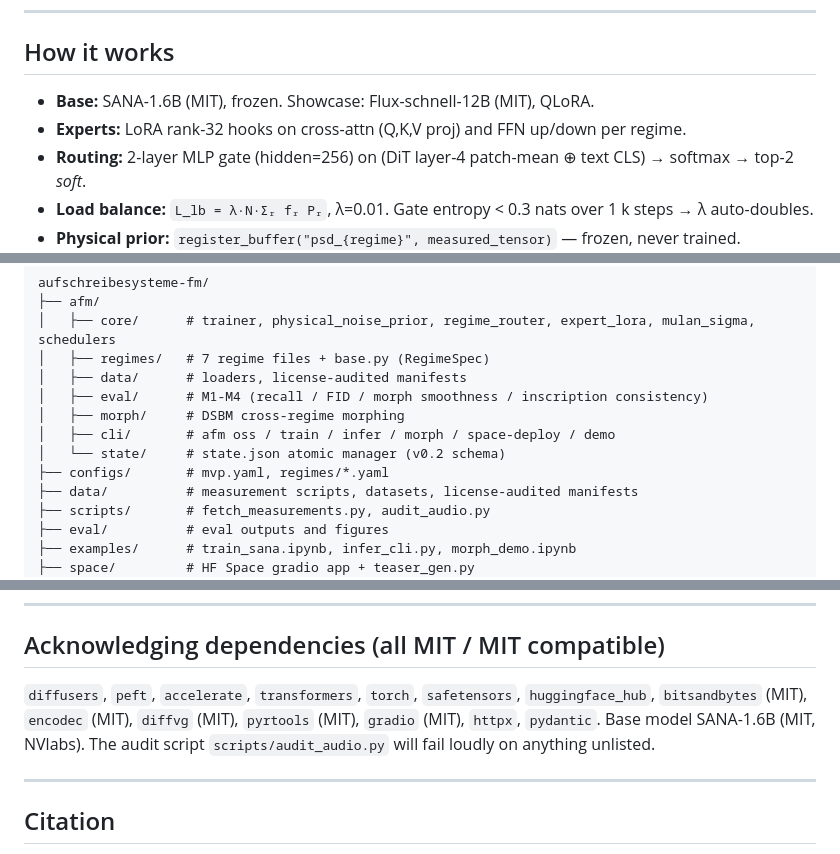
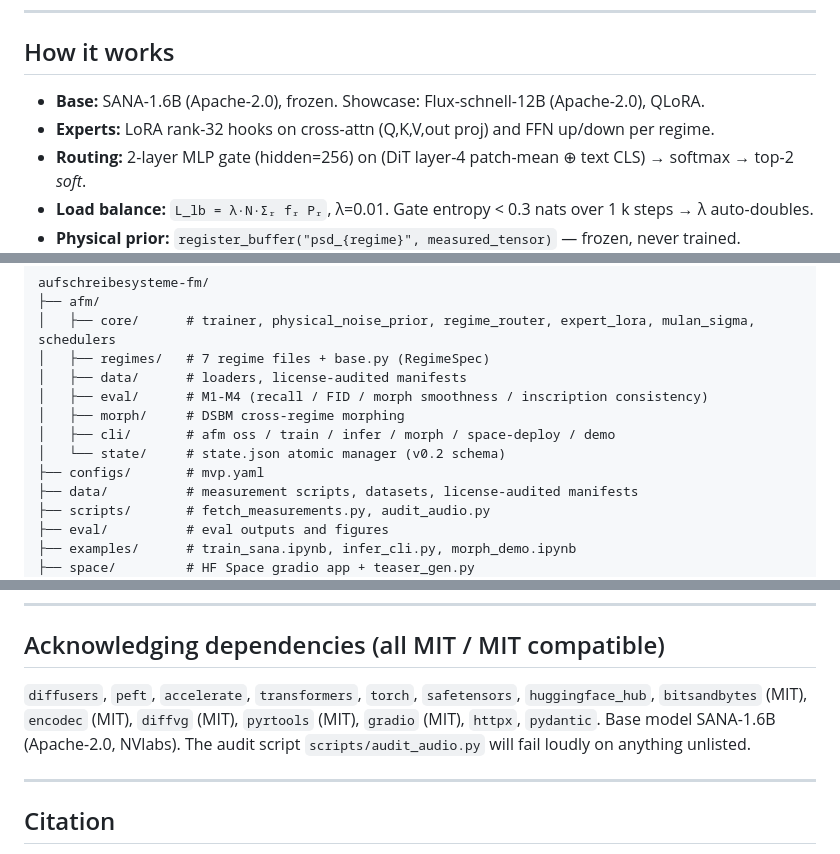
Before and after one commit to hinanohart/aufschreibesysteme-fm, a Markdown page: README.md, 3 parts joined by grey strips. Drawn GitHub-style.

Commit message:
docs: QA fix (rendering/content)

```diff
--- a/README.md
+++ b/README.md
@@ -77,8 +77,8 @@ Each regime is implemented in `afm/regimes/<name>.py` and exposes a `RegimeSpec`
 
 ## How it works
 
-- **Base:** SANA-1.6B (MIT), frozen. Showcase: Flux-schnell-12B (MIT), QLoRA.
-- **Experts:** LoRA rank-32 hooks on cross-attn (Q,K,V proj) and FFN up/down per regime.
+- **Base:** SANA-1.6B (Apache-2.0), frozen. Showcase: Flux-schnell-12B (Apache-2.0), QLoRA.
+- **Experts:** LoRA rank-32 hooks on cross-attn (Q,K,V,out proj) and FFN up/down per regime.
 - **Routing:** 2-layer MLP gate (hidden=256) on (DiT layer-4 patch-mean ⊕ text CLS) → softmax → top-2 *soft*.
 - **Load balance:** `L_lb = λ·N·Σᵣ fᵣ Pᵣ`, λ=0.01. Gate entropy < 0.3 nats over 1 k steps → λ auto-doubles.
 - **Physical prior:** `register_buffer("psd_{regime}", measured_tensor)` — frozen, never trained. Sampling: `ε_r = F⁻¹(√PSDᵣ · F(z))`.
@@ -150,7 +150,7 @@ aufschreibesysteme-fm/
 │   ├── morph/     # DSBM cross-regime morphing
 │   ├── cli/       # afm oss / train / infer / morph / space-deploy / demo
 │   └── state/     # state.json atomic manager (v0.2 schema)
-├── configs/       # mvp.yaml, regimes/*.yaml
+├── configs/       # mvp.yaml
 ├── data/          # measurement scripts, datasets, license-audited manifests
 ├── scripts/       # fetch_measurements.py, audit_audio.py
 ├── eval/          # eval outputs and figures
@@ -179,7 +179,7 @@ Identical caption set, 200 k step budget, frozen text encoder across all baselin
 
 ## Acknowledging dependencies (all MIT / MIT compatible)
 
-`diffusers`, `peft`, `accelerate`, `transformers`, `torch`, `safetensors`, `huggingface_hub`, `bitsandbytes` (MIT), `encodec` (MIT), `diffvg` (MIT), `pyrtools` (MIT), `gradio` (MIT), `httpx`, `pydantic`. Base model SANA-1.6B (MIT, NVlabs). The audit script `scripts/audit_audio.py` will fail loudly on anything unlisted.
+`diffusers`, `peft`, `accelerate`, `transformers`, `torch`, `safetensors`, `huggingface_hub`, `bitsandbytes` (MIT), `encodec` (MIT), `diffvg` (MIT), `pyrtools` (MIT), `gradio` (MIT), `httpx`, `pydantic`. Base model SANA-1.6B (Apache-2.0, NVlabs). The audit script `scripts/audit_audio.py` will fail loudly on anything unlisted.
 
 ---
 
```
